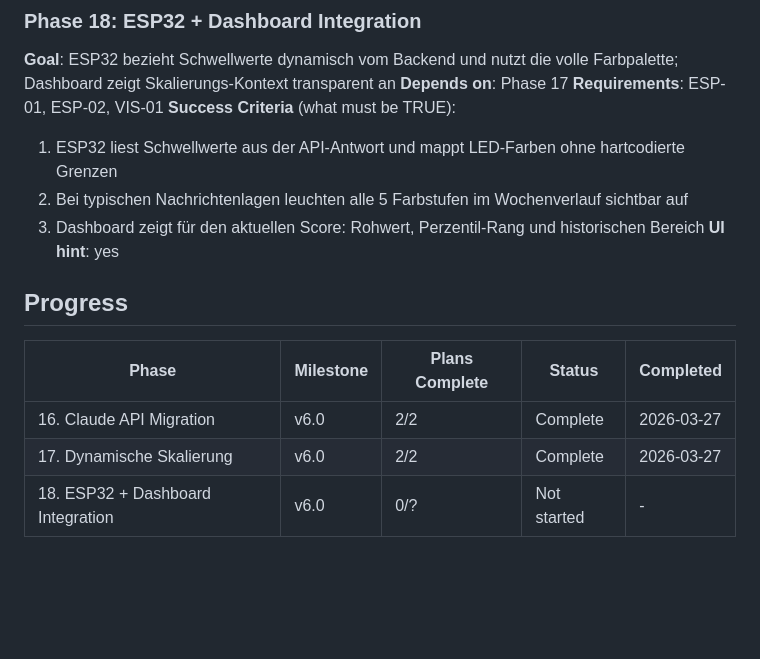
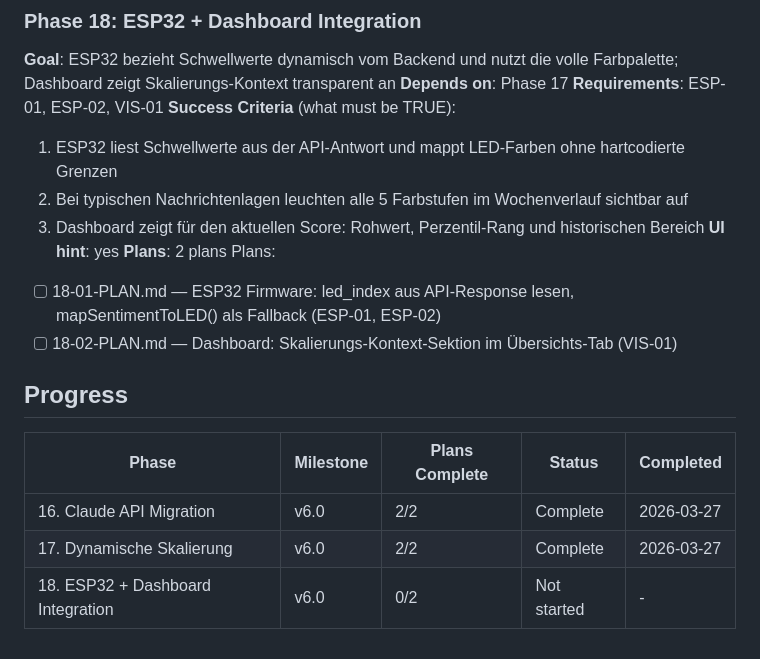
Before and after one commit to Revisor01/auraos-moodlight, a Markdown page: .planning/ROADMAP.md, the part around the change. GitHub-like rendering; blank space fills up the shorter version.

Commit message:
docs(18-esp32-dashboard-integration): create phase plan

```diff
--- a/.planning/ROADMAP.md
+++ b/.planning/ROADMAP.md
@@ -58,6 +58,10 @@ Plans:
   2. Bei typischen Nachrichtenlagen leuchten alle 5 Farbstufen im Wochenverlauf sichtbar auf
   3. Dashboard zeigt für den aktuellen Score: Rohwert, Perzentil-Rang und historischen Bereich
 **UI hint**: yes
+**Plans**: 2 plans
+Plans:
+- [ ] 18-01-PLAN.md — ESP32 Firmware: led_index aus API-Response lesen, mapSentimentToLED() als Fallback (ESP-01, ESP-02)
+- [ ] 18-02-PLAN.md — Dashboard: Skalierungs-Kontext-Sektion im Übersichts-Tab (VIS-01)
 
 ## Progress
 
@@ -65,4 +69,4 @@ Plans:
 |-------|-----------|----------------|--------|-----------|
 | 16. Claude API Migration | v6.0 | 2/2 | Complete    | 2026-03-27 |
 | 17. Dynamische Skalierung | v6.0 | 2/2 | Complete    | 2026-03-27 |
-| 18. ESP32 + Dashboard Integration | v6.0 | 0/? | Not started | - |
+| 18. ESP32 + Dashboard Integration | v6.0 | 0/2 | Not started | - |
```
Also changed, not shown: 2 other files.
